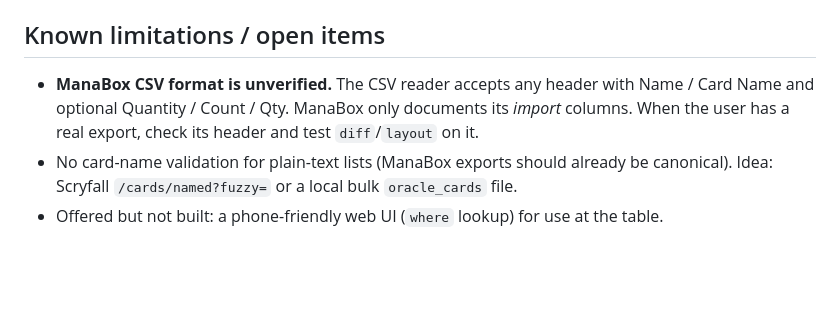
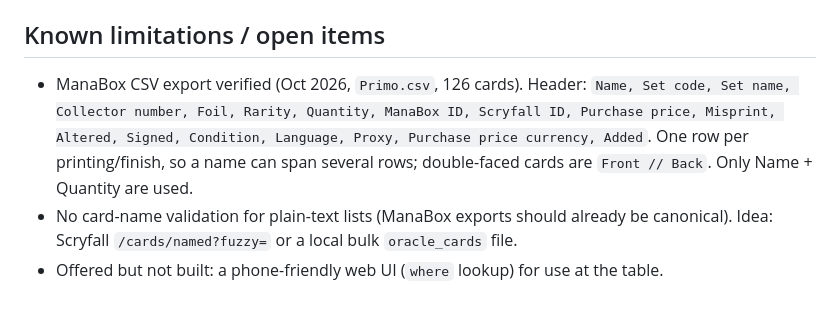
Before and after one commit to friend0/binder, a Markdown page: HANDOFF.md, the part around the change. Drawn GitHub-style; blank space fills up the shorter version.

Commit message:
Record verified ManaBox export format
Co-Authored-By: Claude Opus 5.5 (1M context) <noreply@anthropic.com>

```diff
--- a/HANDOFF.md
+++ b/HANDOFF.md
@@ -66,9 +66,10 @@ re-sorting or shifting cards, and must spread cards evenly without manual rebala
 - `decklist.txt` — user's deck list (Moxfield-style export).
 
 ## Known limitations / open items
-- **ManaBox CSV format is unverified.** The CSV reader accepts any header with Name / Card Name
-  and optional Quantity / Count / Qty. ManaBox only documents its *import* columns. When the user
-  has a real export, check its header and test `diff`/`layout` on it.
+- ManaBox CSV export verified (Oct 2026, `Primo.csv`, 126 cards). Header: `Name, Set code, Set name,
+  Collector number, Foil, Rarity, Quantity, ManaBox ID, Scryfall ID, Purchase price, Misprint, Altered,
+  Signed, Condition, Language, Proxy, Purchase price currency, Added`. One row per printing/finish, so a
+  name can span several rows; double-faced cards are `Front // Back`. Only Name + Quantity are used.
 - No card-name validation for plain-text lists (ManaBox exports should already be canonical).
   Idea: Scryfall `/cards/named?fuzzy=` or a local bulk `oracle_cards` file.
 - Offered but not built: a phone-friendly web UI (`where` lookup) for use at the table.
```
